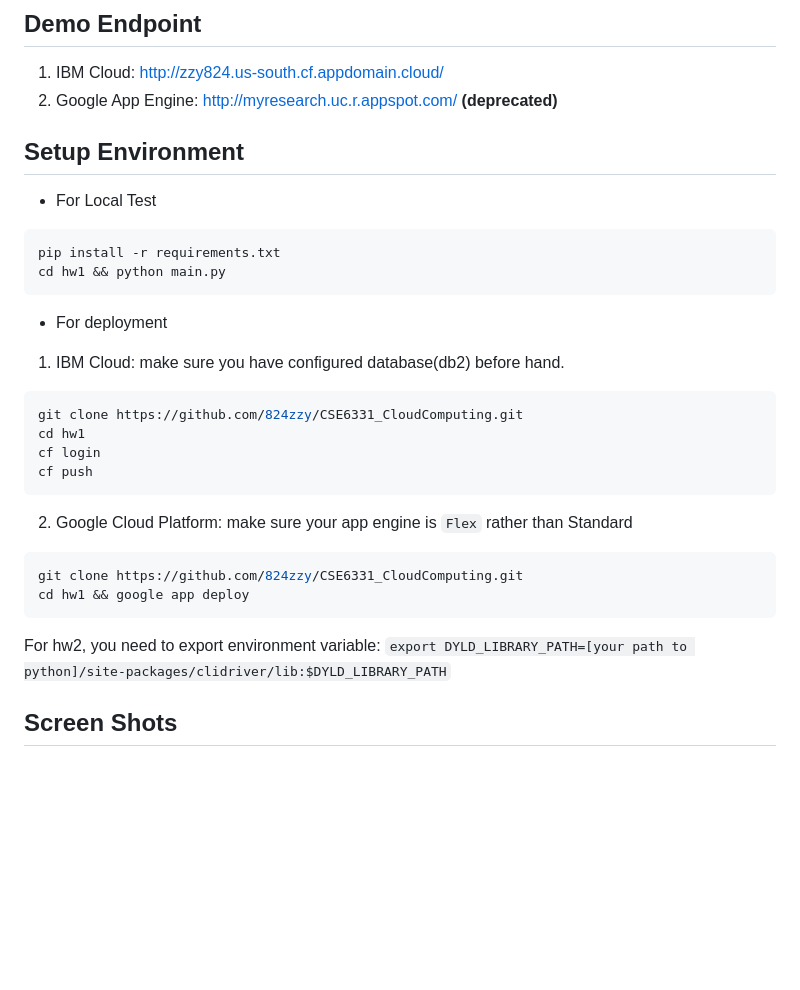
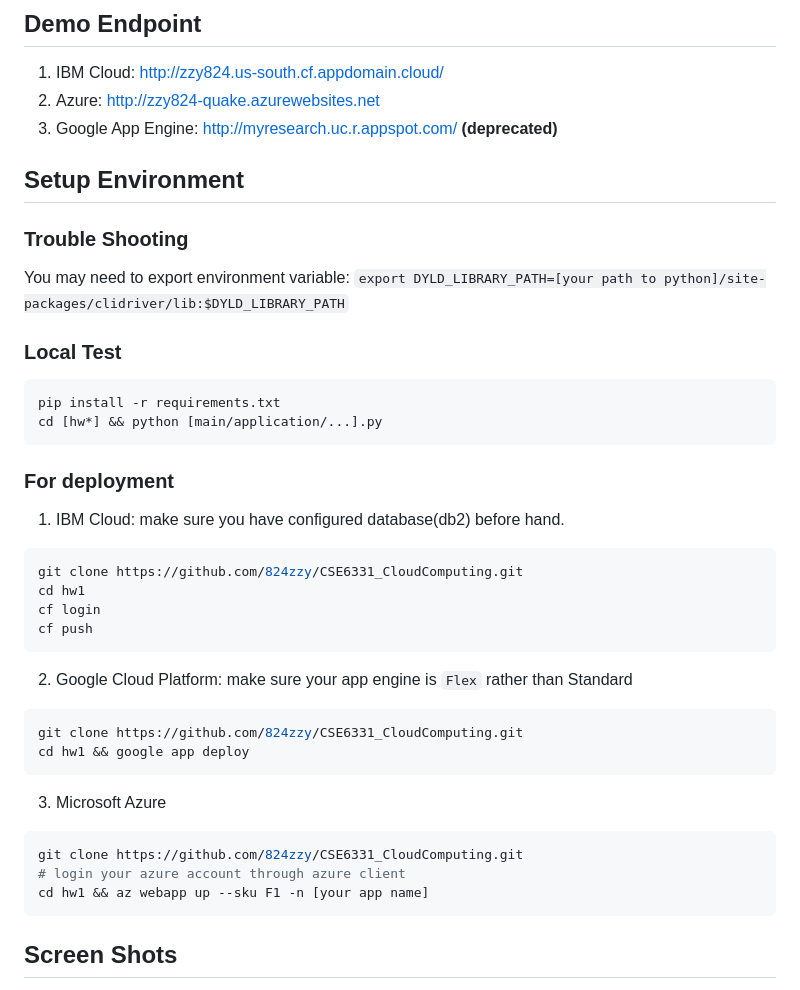
Before and after one commit to alvinc16/CSE6331_CloudComputing, a Markdown page: README.md, the part around the change printed below. GitHub-like rendering; blank space fills up the shorter version.

Commit message:
refactor($readme): rearrange and cleanup readme

````diff
--- a/README.md
+++ b/README.md
@@ -3,18 +3,23 @@
 ## Demo Endpoint
 
 1. IBM Cloud: http://zzy824.us-south.cf.appdomain.cloud/
-2. Google App Engine: http://myresearch.uc.r.appspot.com/ **(deprecated)**
+2. Azure: http://zzy824-quake.azurewebsites.net
+3. Google App Engine: http://myresearch.uc.r.appspot.com/ **(deprecated)**
 
 ## Setup Environment
 
-- For Local Test
+### Trouble Shooting
+
+You may need to export environment variable: `export DYLD_LIBRARY_PATH=[your path to python]/site-packages/clidriver/lib:$DYLD_LIBRARY_PATH`
+
+### Local Test
 
 ``` sh
 pip install -r requirements.txt
-cd hw1 && python main.py
+cd [hw*] && python [main/application/...].py
 ```
 
-- For deployment
+### For deployment
 
 1. IBM Cloud: make sure you have configured database(db2) before hand.
 
@@ -32,7 +37,12 @@ git clone https://github.com/824zzy/CSE6331_CloudComputing.git
 cd hw1 && google app deploy
 ```
 
-For hw2, you need to export environment variable: `export DYLD_LIBRARY_PATH=[your path to python]/site-packages/clidriver/lib:$DYLD_LIBRARY_PATH`
+3. Microsoft Azure
+``` sh
+git clone https://github.com/824zzy/CSE6331_CloudComputing.git
+# login your azure account through azure client
+cd hw1 && az webapp up --sku F1 -n [your app name]
+```
 
 ## Screen Shots
 
````
Also changed, not shown: other parts of README.md (+6 -27 lines), hw1/README.md (added, +25 -0 lines), hw1/img/hw1_1.png (renamed from img/hw1_1.png), hw1/img/hw1_2.png (renamed from img/hw1_2.png), hw1/img/hw1_3.png (renamed from img/hw1_3.png), hw1/img/hw1_4.png (renamed from img/hw1_4.png).
